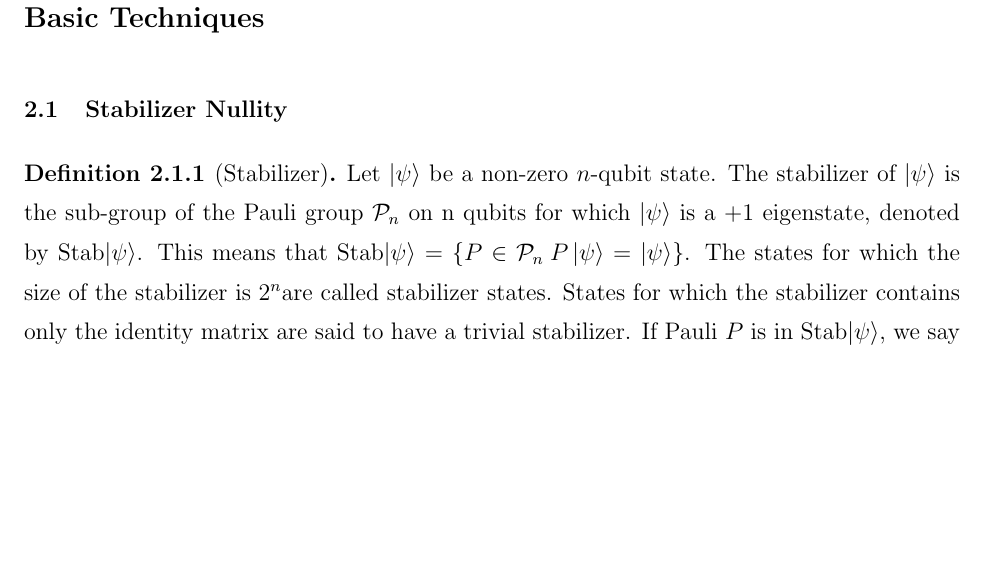
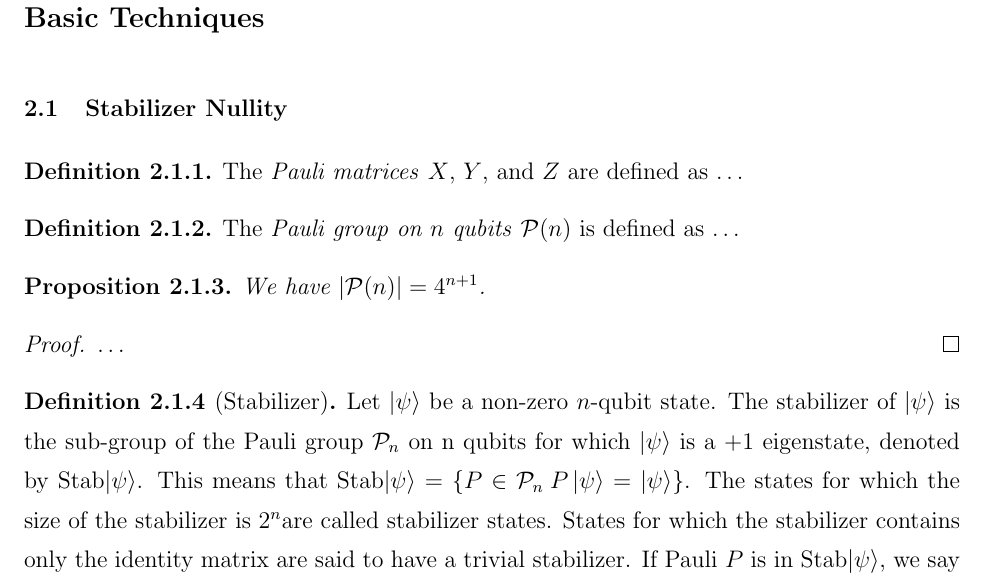
Before and after one commit to RavinderRai/qiso, a LaTeX thesis (thesis/thesis.tex): part of page 8 of 18, cut so that both start at the same text, the shorter picture padded with empty space. Compiled offline with pdfLaTeX; a LaTeX package or settings file that is missing is left out.

Commit message:
Add definitions of PAuli.

```diff
--- a/thesis/thesis.tex
+++ b/thesis/thesis.tex
@@ -98,6 +98,22 @@ and on.
 \chapter{Basic Techniques}
 
 \section{Stabilizer Nullity}
+
+\begin{definition}
+  The \emph{Pauli matrices} $X$, $Y$, and $Z$ are defined as \ldots
+\end{definition}
+
+\begin{definition}
+  The \emph{Pauli group on $n$ qubits} $\mathcal{P}(n)$ is defined as \ldots
+\end{definition}
+
+\begin{proposition}
+  We have $|\mathcal{P}(n)|=4^{n+1}$.
+\end{proposition}
+
+\begin{proof}
+  \ldots
+\end{proof}
 
 \begin{definition}[Stabilizer]
 Let $\ket{\psi}$ be a non-zero $n$-qubit state. The stabilizer of $\ket{\psi}$ is the sub-group of the Pauli group $\mathcal{P}_n$ on n qubits for which $\ket{\psi}$ is a $+1$ eigenstate, denoted by Stab$\ket{\psi}$. This means that Stab$\ket{\psi}$ = $\{P \in \mathcal{P}_n \: P \ket{\psi} = \ket{\psi} \}$. The states for which the size of the stabilizer is $2^n$are called stabilizer states. States for which the stabilizer contains only the identity matrix are said to have a trivial stabilizer. If Pauli $P$ is in Stab$\ket{\psi}$, we say that P stabilizes $\ket{\psi}$.
```
